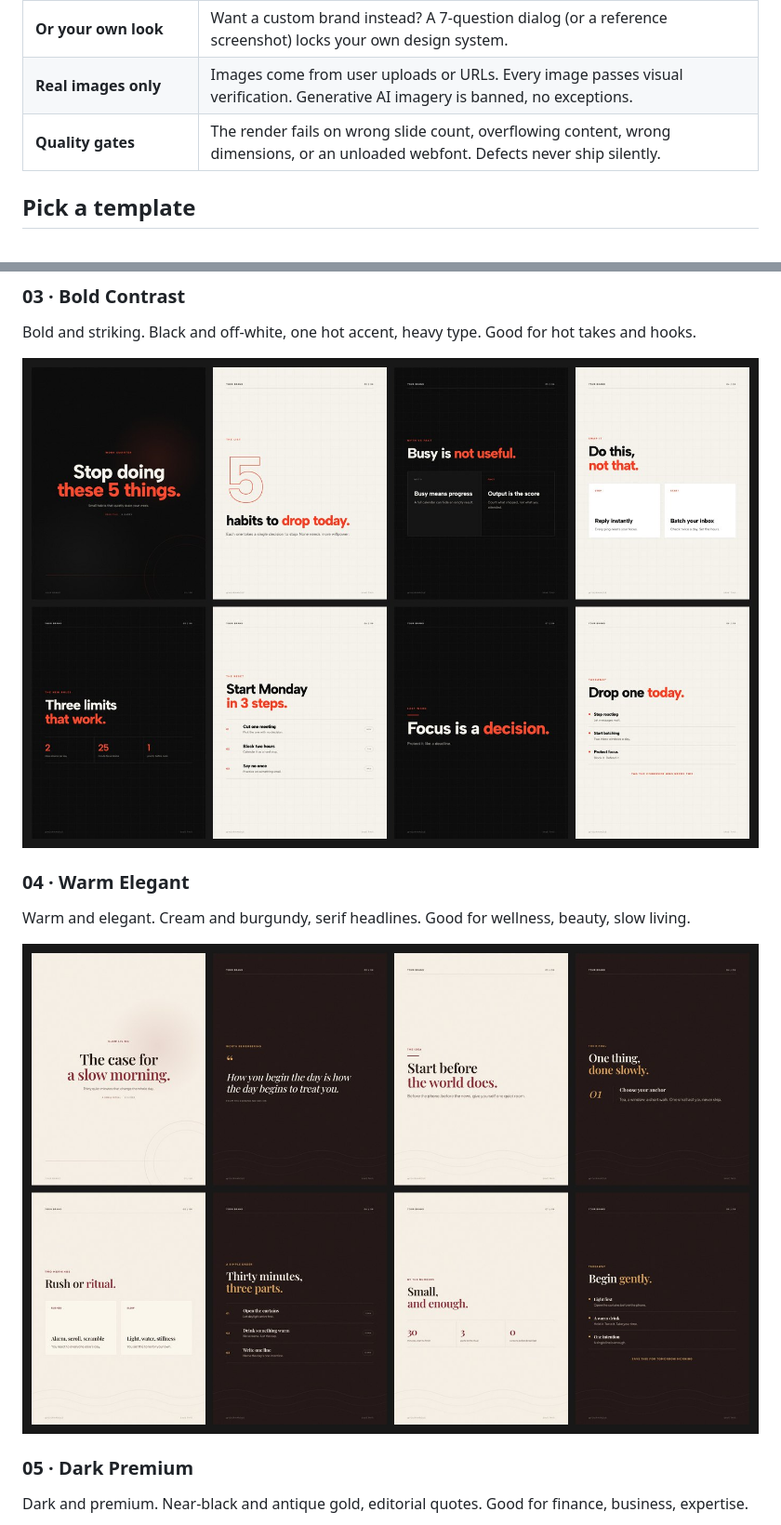
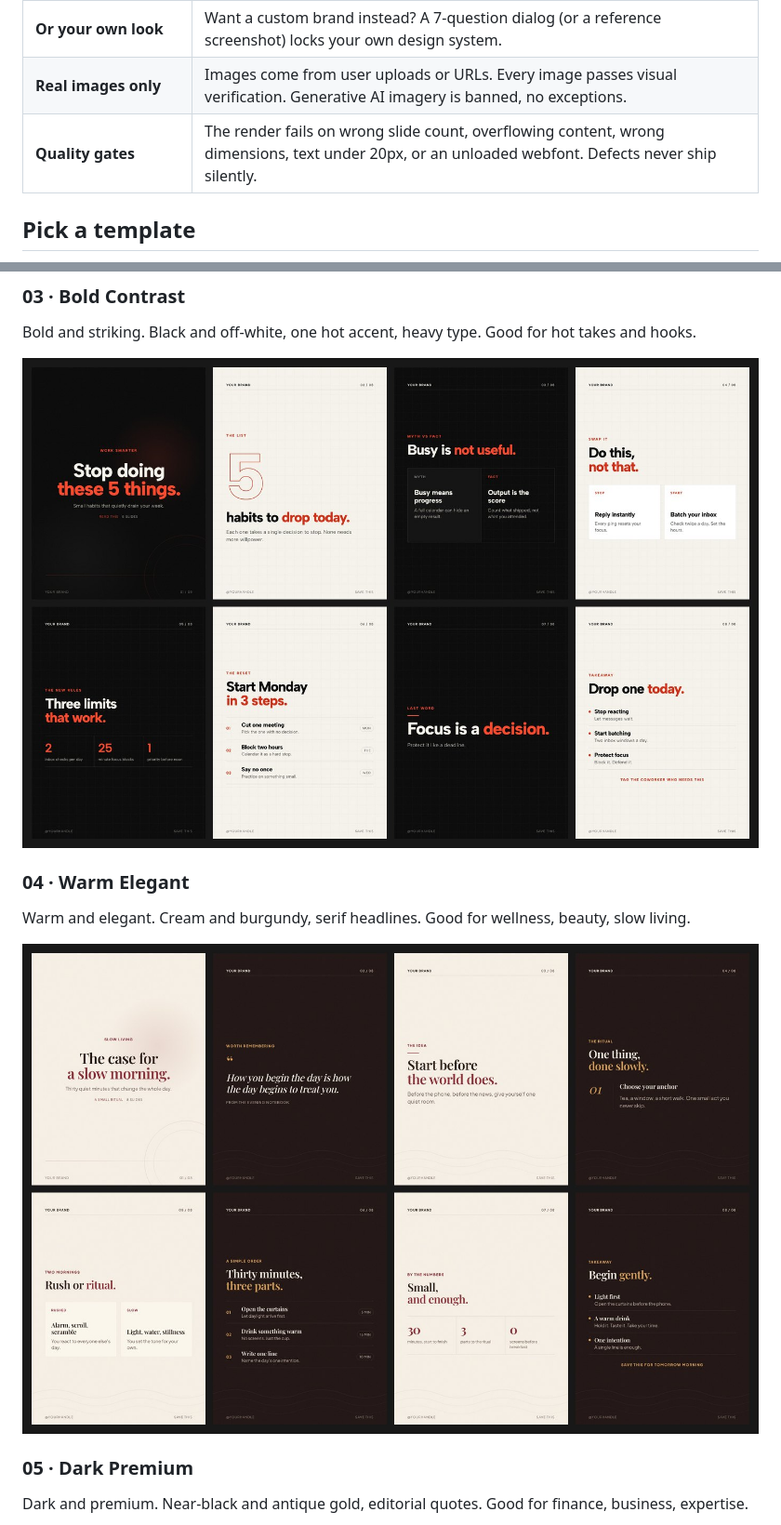
Before and after one commit to grafisify/carouso, a Markdown page: README.md, 2 parts joined by grey strips. Shown at 93% size. GitHub-like rendering; pictures changed too: assets/templates/03-bold-contrast.jpg, assets/templates/04-warm-elegant.jpg.

```diff
--- a/README.md
+++ b/README.md
@@ -23,7 +23,7 @@ One locked design system. Every carousel composed fresh. Real images only. No AI
 | **Ready to use** | Six numbered templates. Say `template 3, topic: ...` and get finished JPGs. No setup, no onboarding, fonts included. |
 | **Or your own look** | Want a custom brand instead? A 7-question dialog (or a reference screenshot) locks your own design system. |
 | **Real images only** | Images come from user uploads or URLs. Every image passes visual verification. Generative AI imagery is banned, no exceptions. |
-| **Quality gates** | The render fails on wrong slide count, overflowing content, wrong dimensions, or an unloaded webfont. Defects never ship silently. |
+| **Quality gates** | The render fails on wrong slide count, overflowing content, wrong dimensions, text under 20px, or an unloaded webfont. Defects never ship silently. |
 
 ## Pick a template
 
```
Also changed, not shown: other parts of README.md (+2 -1 lines), SKILL.md (+6 -2 lines), design-system/PATTERNS.md (+13 -0 lines), assets/templates/01-morning-cup.jpg, assets/templates/02-clean-minimal.jpg, assets/templates/05-dark-premium.jpg, assets/templates/06-fresh-garden.jpg, 8 other files.
